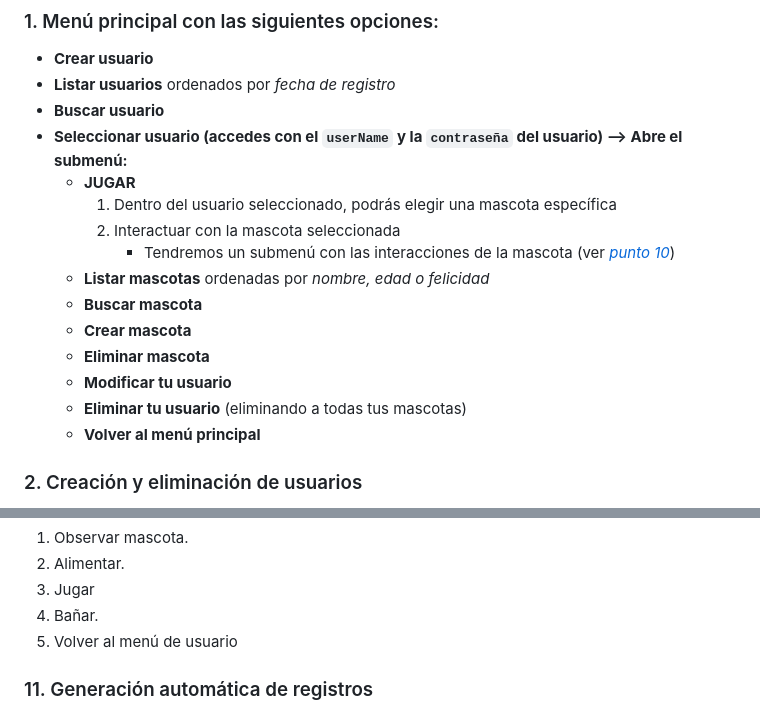
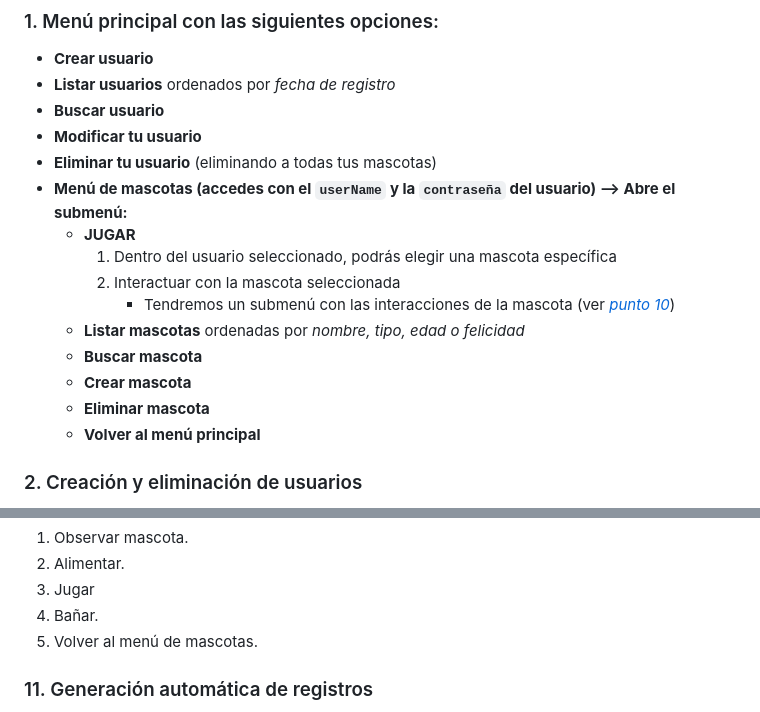
Before and after one commit to robertskrr/JAVAGOTCHI, a Markdown page: README.md, 2 parts joined by grey strips. GitHub-like rendering.

Commit message:
Actualizado menú

```diff
--- a/README.md
+++ b/README.md
@@ -13,17 +13,17 @@ de cada mascota según las interacciones, todo almacenado en una base de datos.
 - **Crear usuario**
 - **Listar usuarios** ordenados por *fecha de registro*
 - **Buscar usuario**
-- **Seleccionar usuario (accedes con el `userName` y la `contraseña` del usuario) --> Abre el submenú:**
+- **Modificar tu usuario**
+- **Eliminar tu usuario** (eliminando a todas tus mascotas)
+- **Menú de mascotas (accedes con el `userName` y la `contraseña` del usuario) --> Abre el submenú:**
   - **JUGAR**
     1. Dentro del usuario seleccionado, podrás elegir una mascota específica
     2. Interactuar con la mascota seleccionada
          - Tendremos un submenú con las interacciones de la mascota (ver [*punto 10*](#10-representación-gráfica-de-estadísticas))
-  - **Listar mascotas** ordenadas por *nombre, edad o felicidad*
+  - **Listar mascotas** ordenadas por *nombre, tipo, edad o felicidad*
   - **Buscar mascota**
   - **Crear mascota**
   - **Eliminar mascota**
-  - **Modificar tu usuario**
-  - **Eliminar tu usuario** (eliminando a todas tus mascotas)
   - **Volver al menú principal**
 
 ### 2. Creación y eliminación de usuarios
@@ -132,7 +132,7 @@ En el **menú de interacción de la mascota** se verá a la misma junto a sus es
 2. Alimentar.
 3. Jugar
 4. Bañar.
-5. Volver al menú de usuario
+5. Volver al menú de mascotas.
 
 ### 11. Generación automática de registros
 **Todas las interacciones de cada usuario *(comer, jugar o limpiar)*** se registrarán de forma automática en la base de datos, *con fecha y hora exacta,* por si hay que realizar algún seguimiento concreto de las mismas.
```
